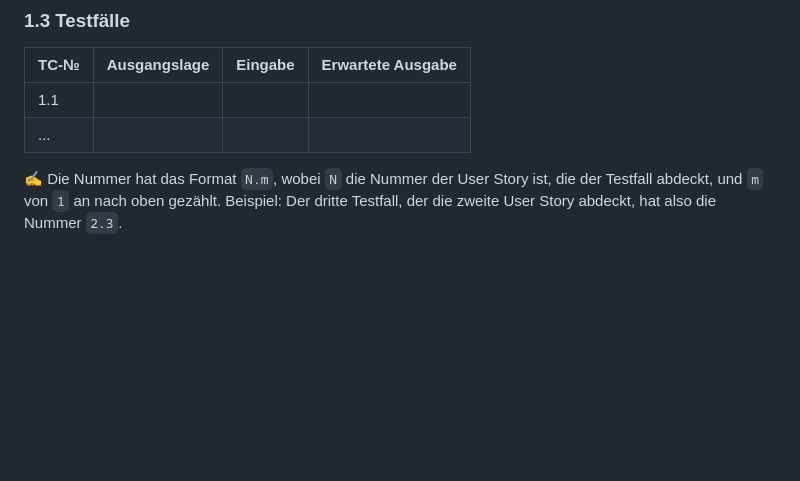
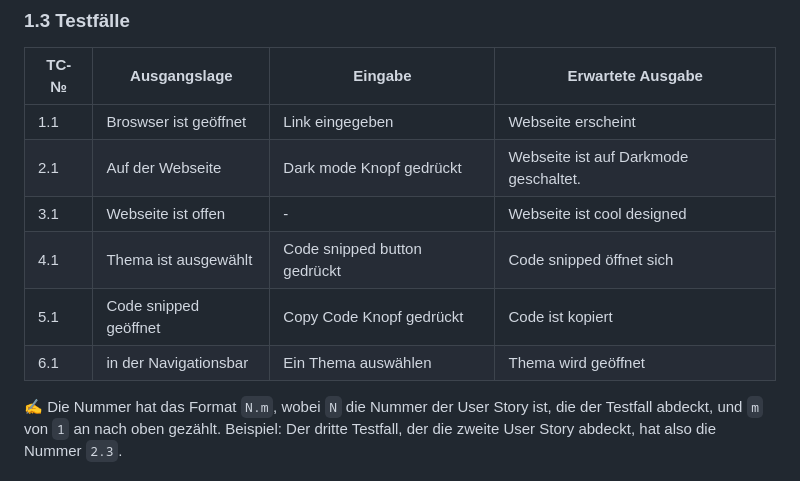
Before and after one commit to Kurizaki/LA1600, a Markdown page: Projekt Dokumentation.md, the part around the change. Rendered like a GitHub page; blank space fills up the shorter version.

```diff
--- a/Projekt Dokumentation.md
+++ b/Projekt Dokumentation.md
@@ -35,8 +35,12 @@ Gruppe Grapefruit Angelov, Koelewijn, Jeanneret Winsky, Oesch
 
 | TC-№ | Ausgangslage | Eingabe | Erwartete Ausgabe |
 | ---- | ------------ | ------- | ----------------- |
-| 1.1  |              |         |                   |
-| ...  |              |         |                   |
+| 1.1  |    Broswser ist geöffnet       |   Link eingegeben      |      Webseite erscheint            |
+| 2.1  |  Auf der Webseite            |  Dark mode Knopf gedrückt      |    Webseite ist auf Darkmode geschaltet.               |
+| 3.1  | Webseite ist offen             |    -     |     Webseite ist cool designed              |
+| 4.1  |     Thema ist ausgewählt         |  Code snipped button gedrückt       |    Code snipped öffnet sich               |
+| 5.1  |    Code snipped geöffnet          |   Copy Code Knopf gedrückt      |    Code ist kopiert               |
+| 6.1  |  in der Navigationsbar           |   Ein Thema auswählen     |     Thema wird geöffnet              |
 
 ✍️ Die Nummer hat das Format `N.m`, wobei `N` die Nummer der User Story ist, die der Testfall abdeckt, und `m` von `1` an nach oben gezählt. Beispiel: Der dritte Testfall, der die zweite User Story abdeckt, hat also die Nummer `2.3`.
 
```
